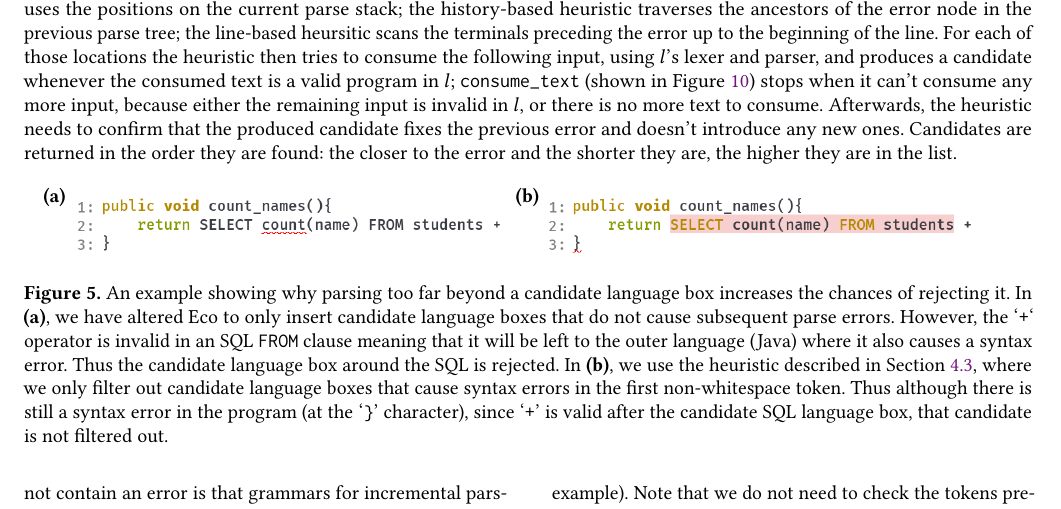
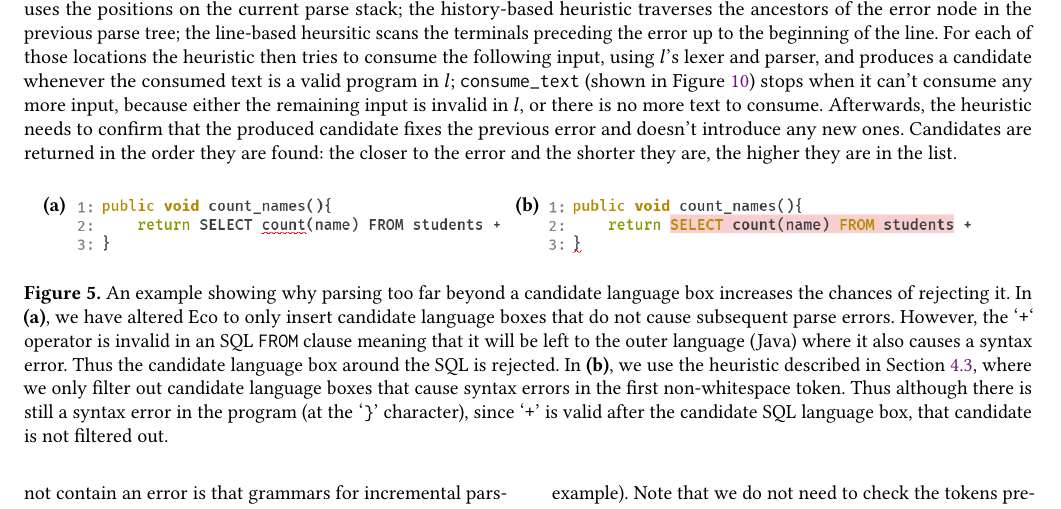
Before and after one commit to softdevteam/auto_lbox_paper, a LaTeX paper (auto_lbox.tex): part of page 6 of 14, cut so that both start at the same text. Compiled offline with pdfLaTeX.

Commit message:
Fix labels' positions.

```diff
--- a/auto_lbox.tex
+++ b/auto_lbox.tex
@@ -707,8 +707,8 @@ for an example).
 \includegraphics[width=0.90\textwidth]{images/autoboxerrorafterinsert_javasql.png}
 \end{center}
 \begin{picture}(0,0)
-    \put(-242,40){\textcolor{black}{\textbf{(a)}}}
-    \put(-5,40){\textcolor{black}{\textbf{(b)}}}
+    \put(-242,35.5){\textcolor{black}{\textbf{(a)}}}
+    \put(-5,35.5){\textcolor{black}{\textbf{(b)}}}
 \end{picture}
 \vspace{-1.2em}
 \caption{An example showing why parsing too far beyond a candidate language box increases
```
